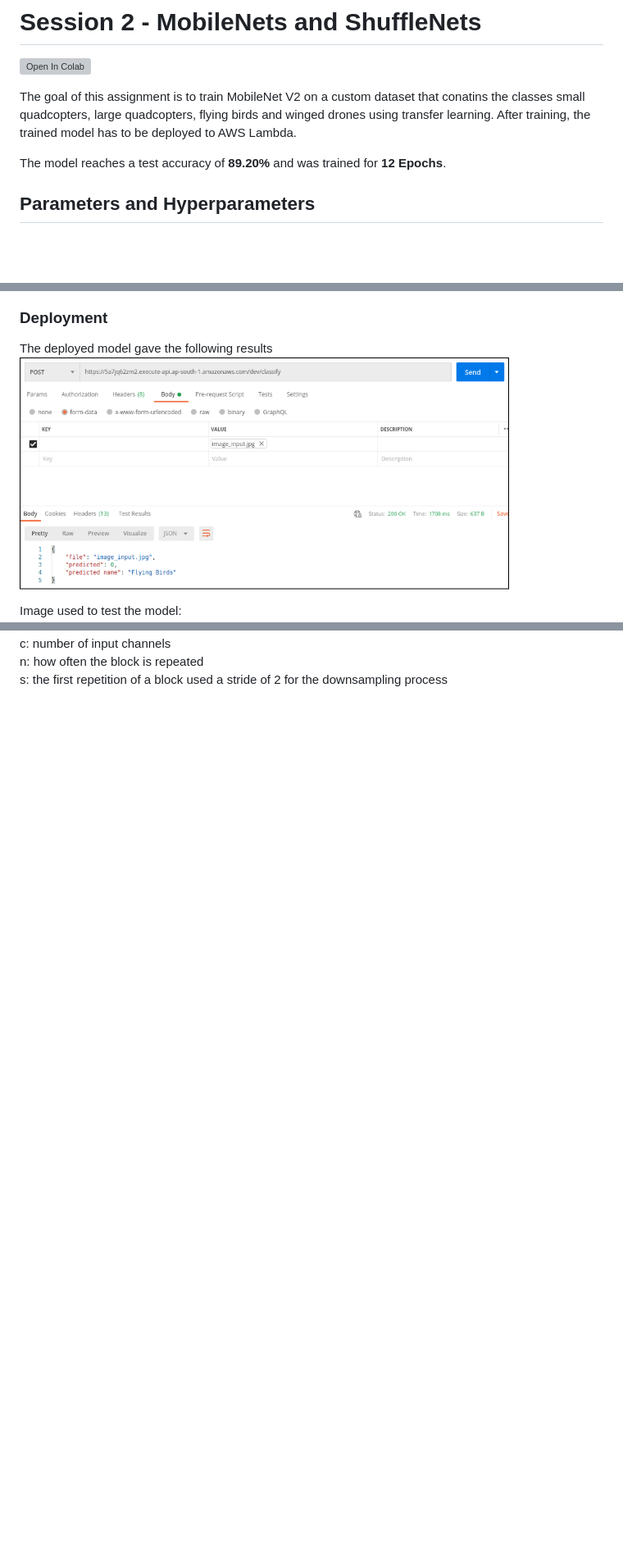
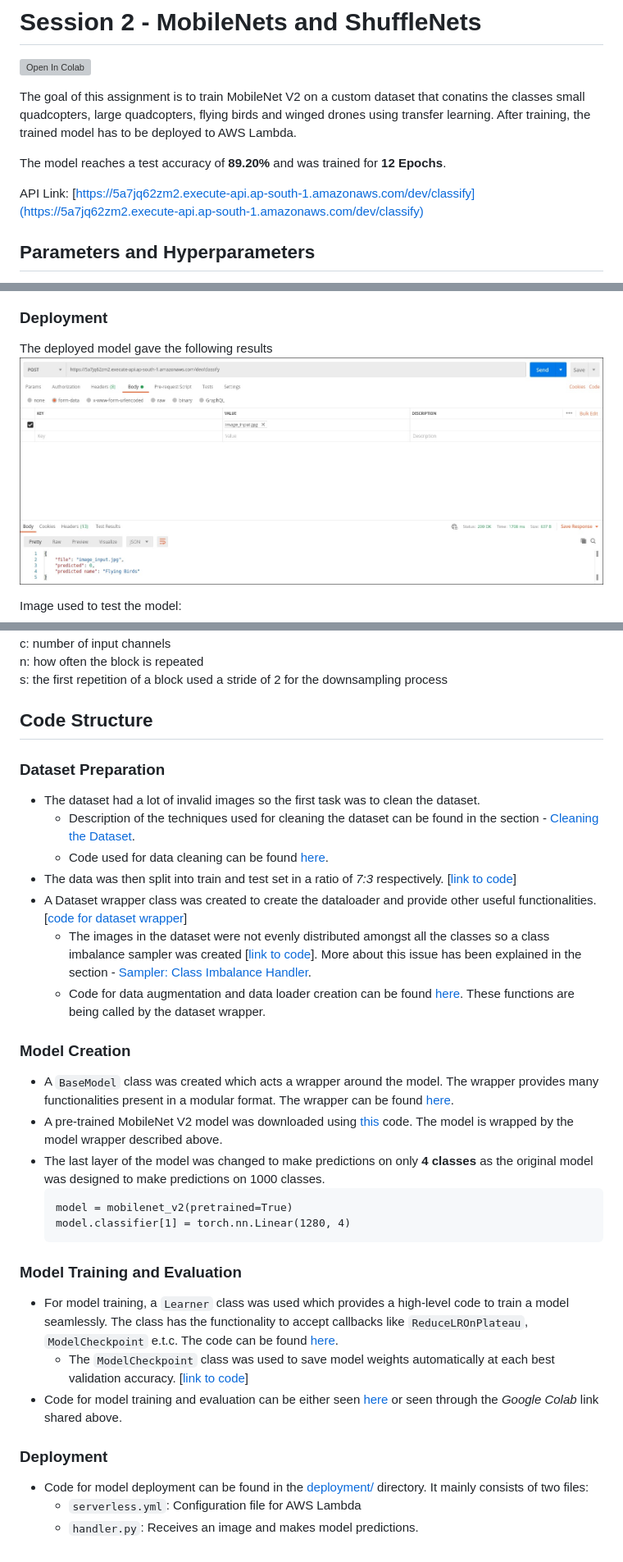
Before and after one commit to shan18/EVA4-Phase-2, a Markdown page: 02 - MobileNet/README.md, 3 parts joined by grey strips. Shown: that part at 82% size. Rendered like a GitHub page; pictures changed too: 02 - MobileNet/images/postman.jpg (added), 02 - MobileNet/images/postman.png (deleted); blank space fills up the shorter version; grey boxes are pictures that could not be loaded.

Commit message:
complete s2 readme

````diff
--- a/02 - MobileNet/README.md
+++ b/02 - MobileNet/README.md
@@ -5,6 +5,8 @@
 The goal of this assignment is to train MobileNet V2 on a custom dataset that conatins the classes small quadcopters, large quadcopters, flying birds and winged drones using transfer learning. After training, the trained model has to be deployed to AWS Lambda.
 
 The model reaches a test accuracy of **89.20%** and was trained for **12 Epochs**.
+
+API Link: [https://5a7jq62zm2.execute-api.ap-south-1.amazonaws.com/dev/classify](https://5a7jq62zm2.execute-api.ap-south-1.amazonaws.com/dev/classify)
 
 ## Parameters and Hyperparameters
 
@@ -41,7 +43,7 @@ The model achieves the highest validation accuracy of **89.20%**
 ### Deployment
 
 The deployed model gave the following results
-<img src="images/postman.png">
+<img src="images/postman.jpg">
 
 Image used to test the model:
 <img src="images/image_input.jpg" width="300">
@@ -150,3 +154,37 @@ t: expansion rate of the channels
 c: number of input channels
 n: how often the block is repeated
 s: the first repetition of a block used a stride of 2 for the downsampling process
+
+## Code Structure
+
+### Dataset Preparation
+
+- The dataset had a lot of invalid images so the first task was to clean the dataset.
+  - Description of the techniques used for cleaning the dataset can be found in the section - [Cleaning the Dataset](#cleaning-the-dataset).
+  - Code used for data cleaning can be found [here](https://github.com/shan18/EVA4-Phase-2/blob/a666b5791010ce62023794a9f2a9f8057447d208/02%20-%20MobileNet/tensornet/data/cleaning.py#L62).
+- The data was then split into train and test set in a ratio of _7:3_ respectively. [[link to code](https://github.com/shan18/EVA4-Phase-2/blob/a666b5791010ce62023794a9f2a9f8057447d208/02%20-%20MobileNet/tensornet/data/cleaning.py#L84)]
+- A Dataset wrapper class was created to create the dataloader and provide other useful functionalities. [[code for dataset wrapper](https://github.com/shan18/EVA4-Phase-2/blob/master/02%20-%20MobileNet/tensornet/data/dataset.py)]
+  - The images in the dataset were not evenly distributed amongst all the classes so a class imbalance sampler was created [[link to code](https://github.com/shan18/EVA4-Phase-2/blob/a666b5791010ce62023794a9f2a9f8057447d208/02%20-%20MobileNet/tensornet/data/dataset.py#L182)]. More about this issue has been explained in the section - [Sampler: Class Imbalance Handler](#sampler--class-imbalance-handler).
+  - Code for data augmentation and data loader creation can be found [here](https://github.com/shan18/EVA4-Phase-2/blob/master/02%20-%20MobileNet/tensornet/data/processing.py). These functions are being called by the dataset wrapper.
+
+### Model Creation
+
+- A `BaseModel` class was created which acts a wrapper around the model. The wrapper provides many functionalities present in a modular format. The wrapper can be found [here](https://github.com/shan18/EVA4-Phase-2/blob/master/02%20-%20MobileNet/tensornet/models/base_model.py).
+- A pre-trained MobileNet V2 model was downloaded using [this](https://github.com/shan18/EVA4-Phase-2/blob/master/02%20-%20MobileNet/tensornet/models/mobilenetv2.py) code. The model is wrapped by the model wrapper described above.
+- The last layer of the model was changed to make predictions on only **4 classes** as the original model was designed to make predictions on 1000 classes.
+  ```[python]
+  model = mobilenet_v2(pretrained=True)
+  model.classifier[1] = torch.nn.Linear(1280, 4)
+  ```
+
+### Model Training and Evaluation
+
+- For model training, a `Learner` class was used which provides a high-level code to train a model seamlessly. The class has the functionality to accept callbacks like `ReduceLROnPlateau`, `ModelCheckpoint` e.t.c. The code can be found [here](https://github.com/shan18/EVA4-Phase-2/blob/master/02%20-%20MobileNet/tensornet/engine/learner.py).
+  - The `ModelCheckpoint` class was used to save model weights automatically at each best validation accuracy. [[link to code](https://github.com/shan18/EVA4-Phase-2/blob/master/02%20-%20MobileNet/tensornet/engine/ops/checkpoint.py)]
+- Code for model training and evaluation can be either seen [here](https://github.com/shan18/EVA4-Phase-2/blob/master/02%20-%20MobileNet/EVA4P2S2.ipynb) or seen through the _Google Colab_ link shared above.
+
+### Deployment
+
+- Code for model deployment can be found in the [deployment/](deployment/) directory. It mainly consists of two files:
+  - `serverless.yml`: Configuration file for AWS Lambda
+  - `handler.py`: Receives an image and makes model predictions.
````
Also changed, not shown: other parts of 02 - MobileNet/README.md (+11 -9 lines).
